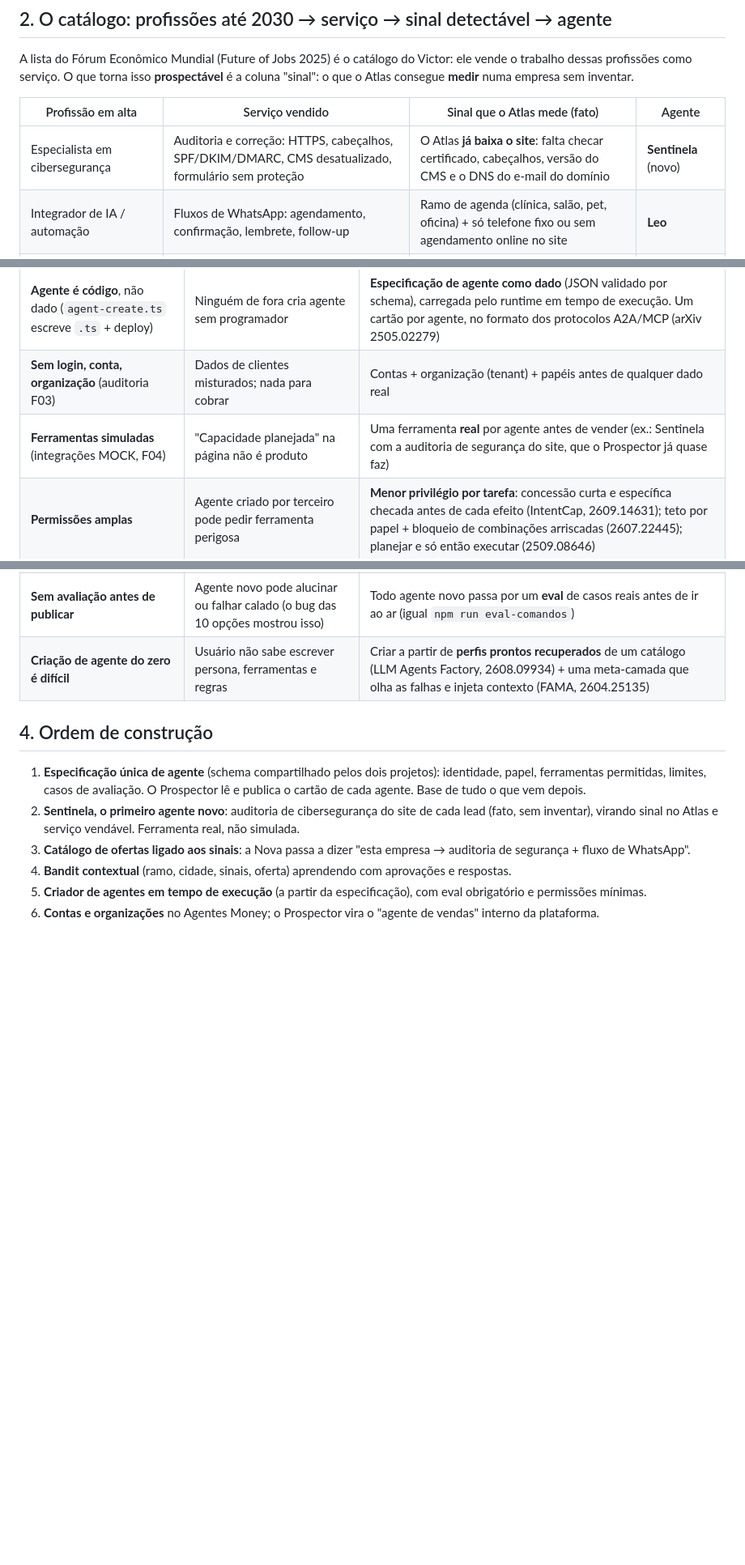
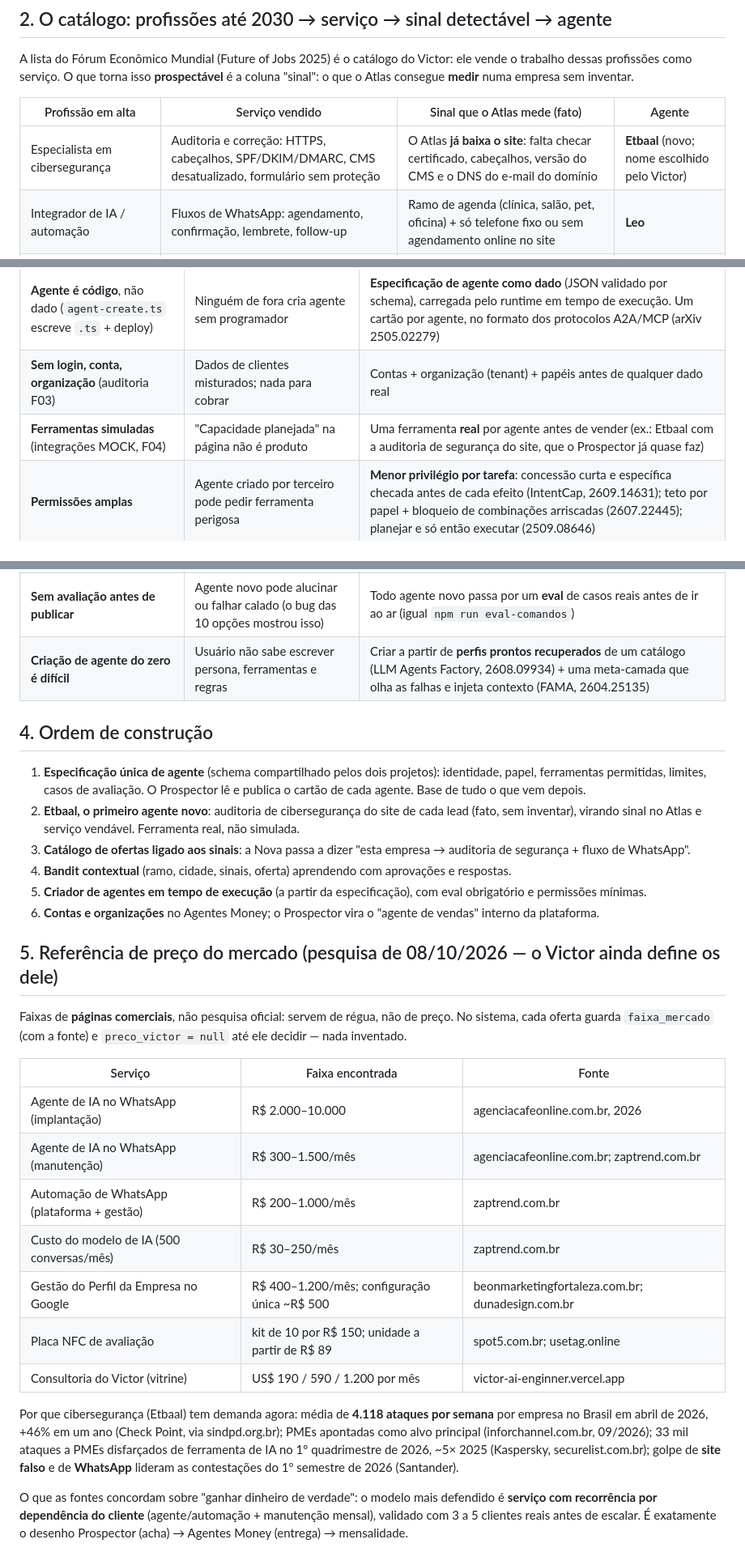
Before and after one commit to Victor-Enginner/VIRTUAL-3D-, a Markdown page: docs/PLATAFORMA-AGENTES.md, 3 parts joined by grey strips. Shown at 81% size. GitHub-like rendering; blank space fills up the shorter version.

Commit message:
Plataforma: agente de ciberseguranca se chama Etbaal; referencia de preco do mercado com fontes (preco do Victor em aberto)
Co-Authored-By: Claude Opus 5.5 <noreply@anthropic.com>

```diff
--- a/docs/PLATAFORMA-AGENTES.md
+++ b/docs/PLATAFORMA-AGENTES.md
@@ -21,7 +21,7 @@ O que torna isso **prospectável** é a coluna "sinal": o que o Atlas consegue *
 
 | Profissão em alta | Serviço vendido | Sinal que o Atlas mede (fato) | Agente |
 |---|---|---|---|
-| Especialista em cibersegurança | Auditoria e correção: HTTPS, cabeçalhos, SPF/DKIM/DMARC, CMS desatualizado, formulário sem proteção | O Atlas **já baixa o site**: falta checar certificado, cabeçalhos, versão do CMS e o DNS do e-mail do domínio | **Sentinela** (novo) |
+| Especialista em cibersegurança | Auditoria e correção: HTTPS, cabeçalhos, SPF/DKIM/DMARC, CMS desatualizado, formulário sem proteção | O Atlas **já baixa o site**: falta checar certificado, cabeçalhos, versão do CMS e o DNS do e-mail do domínio | **Etbaal** (novo; nome escolhido pelo Victor) |
 | Integrador de IA / automação | Fluxos de WhatsApp: agendamento, confirmação, lembrete, follow-up | Ramo de agenda (clínica, salão, pet, oficina) + só telefone fixo ou sem agendamento online no site | **Leo** |
 | Desenvolvedor web / presença digital | Site, landing, Google Meu Negócio completo, placa NFC de avaliação | Sem site, só rede social, poucas avaliações para o tamanho da cidade, perfil sem horário | **Atlas + Maia** |
 | Cientista/analista de dados | Painel de vendas e relatórios automáticos | Ramo com volume (varejo, restaurante grande, rede) | **Atlas (análise)** |
@@ -40,7 +40,7 @@ Formato da oferta: pequenas empresas não recusam tecnologia por falta de valor,
 |---|---|---|
 | **Agente é código**, não dado (`agent-create.ts` escreve `.ts` + deploy) | Ninguém de fora cria agente sem programador | **Especificação de agente como dado** (JSON validado por schema), carregada pelo runtime em tempo de execução. Um cartão por agente, no formato dos protocolos A2A/MCP (arXiv 2505.02279) |
 | **Sem login, conta, organização** (auditoria F03) | Dados de clientes misturados; nada para cobrar | Contas + organização (tenant) + papéis antes de qualquer dado real |
-| **Ferramentas simuladas** (integrações MOCK, F04) | "Capacidade planejada" na página não é produto | Uma ferramenta **real** por agente antes de vender (ex.: Sentinela com a auditoria de segurança do site, que o Prospector já quase faz) |
+| **Ferramentas simuladas** (integrações MOCK, F04) | "Capacidade planejada" na página não é produto | Uma ferramenta **real** por agente antes de vender (ex.: Etbaal com a auditoria de segurança do site, que o Prospector já quase faz) |
 | **Permissões amplas** | Agente criado por terceiro pode pedir ferramenta perigosa | **Menor privilégio por tarefa**: concessão curta e específica checada antes de cada efeito (IntentCap, 2609.14631); teto por papel + bloqueio de combinações arriscadas (2607.22445); planejar e só então executar (2509.08646) |
 | **Sem avaliação antes de publicar** | Agente novo pode alucinar ou falhar calado (o bug das 10 opções mostrou isso) | Todo agente novo passa por um **eval** de casos reais antes de ir ao ar (igual `npm run eval-comandos`) |
 | **Criação de agente do zero é difícil** | Usuário não sabe escrever persona, ferramentas e regras | Criar a partir de **perfis prontos recuperados** de um catálogo (LLM Agents Factory, 2608.09934) + uma meta-camada que olha as falhas e injeta contexto (FAMA, 2604.25135) |
@@ -49,9 +49,33 @@ Formato da oferta: pequenas empresas não recusam tecnologia por falta de valor,
 
 1. **Especificação única de agente** (schema compartilhado pelos dois projetos): identidade, papel, ferramentas permitidas,
    limites, casos de avaliação. O Prospector lê e publica o cartão de cada agente. Base de tudo o que vem depois.
-2. **Sentinela, o primeiro agente novo**: auditoria de cibersegurança do site de cada lead (fato, sem inventar), virando sinal no
+2. **Etbaal, o primeiro agente novo**: auditoria de cibersegurança do site de cada lead (fato, sem inventar), virando sinal no
    Atlas e serviço vendável. Ferramenta real, não simulada.
 3. **Catálogo de ofertas ligado aos sinais**: a Nova passa a dizer "esta empresa → auditoria de segurança + fluxo de WhatsApp".
 4. **Bandit contextual** (ramo, cidade, sinais, oferta) aprendendo com aprovações e respostas.
 5. **Criador de agentes em tempo de execução** (a partir da especificação), com eval obrigatório e permissões mínimas.
 6. **Contas e organizações** no Agentes Money; o Prospector vira o "agente de vendas" interno da plataforma.
+
+## 5. Referência de preço do mercado (pesquisa de 08/10/2026 — o Victor ainda define os dele)
+
+Faixas de **páginas comerciais**, não pesquisa oficial: servem de régua, não de preço. No sistema, cada oferta guarda
+`faixa_mercado` (com a fonte) e `preco_victor = null` até ele decidir — nada inventado.
+
+| Serviço | Faixa encontrada | Fonte |
+|---|---|---|
+| Agente de IA no WhatsApp (implantação) | R$ 2.000–10.000 | agenciacafeonline.com.br, 2026 |
+| Agente de IA no WhatsApp (manutenção) | R$ 300–1.500/mês | agenciacafeonline.com.br; zaptrend.com.br |
+| Automação de WhatsApp (plataforma + gestão) | R$ 200–1.000/mês | zaptrend.com.br |
+| Custo do modelo de IA (500 conversas/mês) | R$ 30–250/mês | zaptrend.com.br |
+| Gestão do Perfil da Empresa no Google | R$ 400–1.200/mês; configuração única ~R$ 500 | beonmarketingfortaleza.com.br; dunadesign.com.br |
+| Placa NFC de avaliação | kit de 10 por R$ 150; unidade a partir de R$ 89 | spot5.com.br; usetag.online |
+| Consultoria do Victor (vitrine) | US$ 190 / 590 / 1.200 por mês | victor-ai-enginner.vercel.app |
+
+Por que cibersegurança (Etbaal) tem demanda agora: média de **4.118 ataques por semana** por empresa no Brasil em abril de 2026,
++46% em um ano (Check Point, via sindpd.org.br); PMEs apontadas como alvo principal (inforchannel.com.br, 09/2026);
+33 mil ataques a PMEs disfarçados de ferramenta de IA no 1º quadrimestre de 2026, ~5× 2025 (Kaspersky, securelist.com.br);
+golpe de **site falso** e de **WhatsApp** lideram as contestações do 1º semestre de 2026 (Santander).
+
+O que as fontes concordam sobre "ganhar dinheiro de verdade": o modelo mais defendido é **serviço com recorrência por
+dependência do cliente** (agente/automação + manutenção mensal), validado com 3 a 5 clientes reais antes de escalar.
+É exatamente o desenho Prospector (acha) → Agentes Money (entrega) → mensalidade.
```
